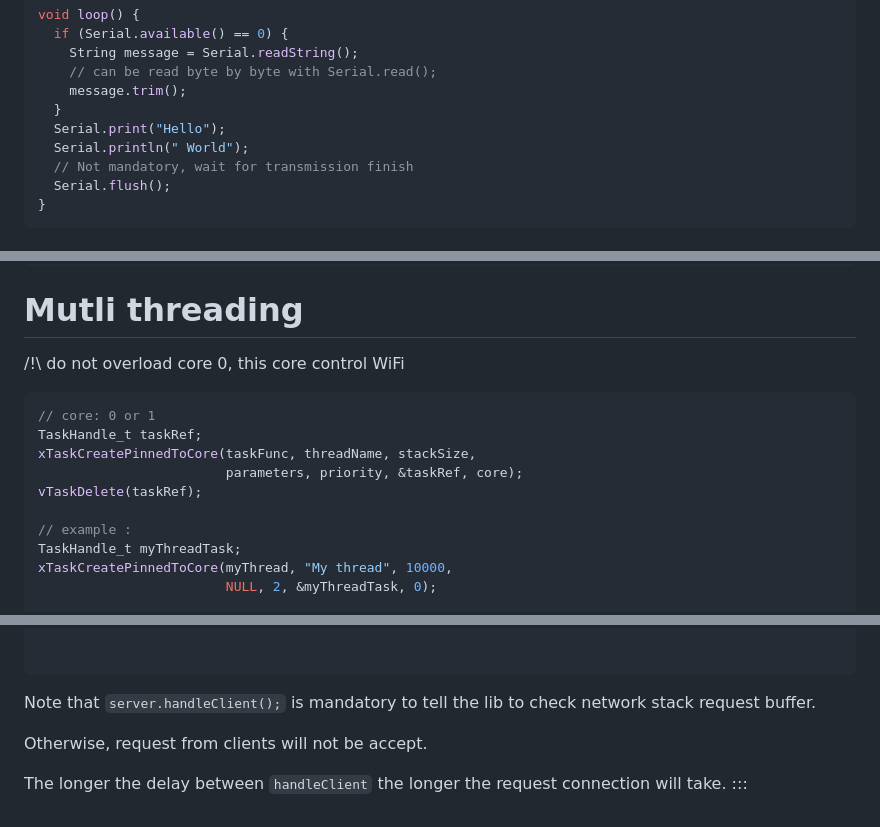
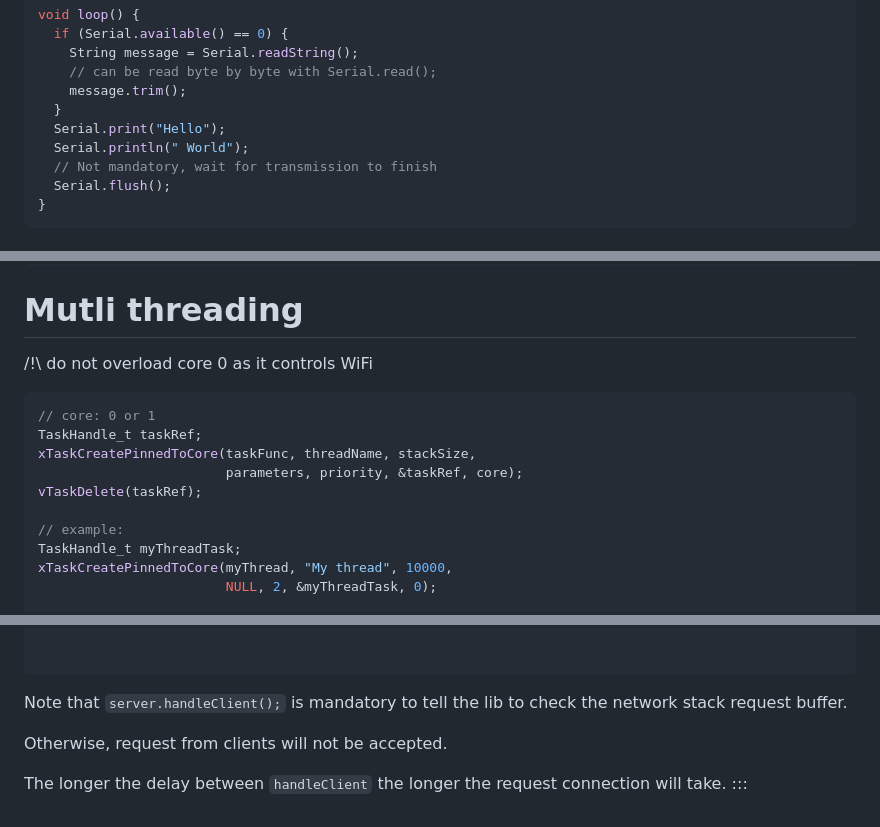
Before and after one commit to zenika-open-source/cheatsheets, a Markdown page: cheatsheets/esp32/index.md, 3 parts joined by grey strips. GitHub-like rendering.

````diff
--- a/cheatsheets/esp32/index.md
+++ b/cheatsheets/esp32/index.md
@@ -109,7 +109,7 @@ void loop() {
   }
   Serial.print("Hello");
   Serial.println(" World");
-  // Not mandatory, wait for transmission finish
+  // Not mandatory, wait for transmission to finish
   Serial.flush();
 }
 ```
@@ -123,7 +123,7 @@ interrupts(); // re-enable all interruptions
 ```
 
 # Mutli threading
-/!\ do not overload core 0, this core control WiFi
+/!\ do not overload core 0 as it controls WiFi
 
 ```cpp
 // core: 0 or 1
@@ -132,7 +132,7 @@ xTaskCreatePinnedToCore(taskFunc, threadName, stackSize,
                         parameters, priority, &taskRef, core);
 vTaskDelete(taskRef);
 
-// example :
+// example:
 TaskHandle_t myThreadTask;
 xTaskCreatePinnedToCore(myThread, "My thread", 10000,
                         NULL, 2, &myThreadTask, 0);
@@ -235,9 +235,9 @@ void loop() {
 ```
 
 
-Note that `server.handleClient();` is mandatory to tell the lib to check network stack request buffer.
+Note that `server.handleClient();` is mandatory to tell the lib to check the network stack request buffer.
 
-Otherwise, request from clients will not be accept.
+Otherwise, request from clients will not be accepted.
 
 The longer the delay between `handleClient` the longer the request connection will take.
 :::
````
Also changed, not shown: other parts of cheatsheets/esp32/index.md (+1 -1 lines).
